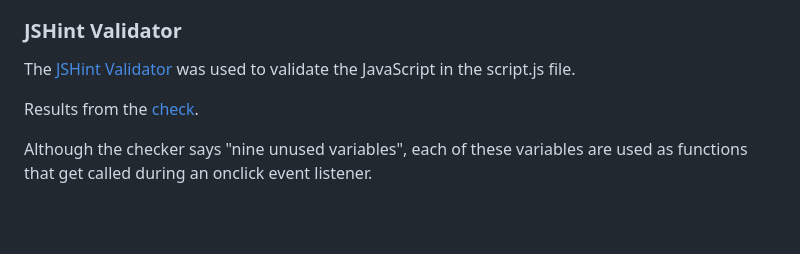
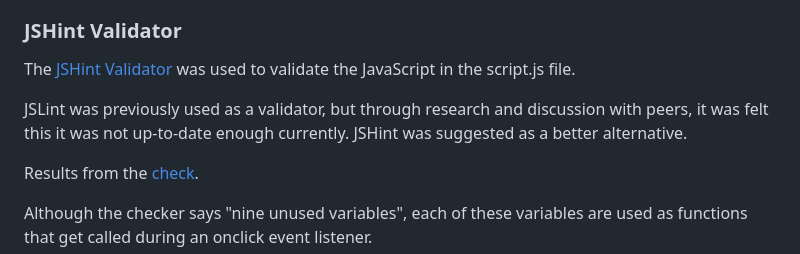
Before and after one commit to Lithill/Brain-Worms, a Markdown page: README.md, the part around the change. GitHub-like rendering; blank space fills up the shorter version.

Commit message:
Add JSLint information to readme

```diff
--- a/README.md
+++ b/README.md
@@ -269,6 +269,8 @@ Results from the [check](assets/images/readme/css-checker.png).
 
 The [JSHint Validator](https://jshint.com/) was used to validate the JavaScript in the script.js file.
 
+JSLint was previously used as a validator, but through research and discussion with peers, it was felt this it was not up-to-date enough currently. JSHint was suggested as a better alternative.
+
 Results from the [check](assets/images/readme/js-checker.png).
 
 Although the checker says "nine unused variables", each of these variables are used as functions that get called during an onclick event listener.
```
